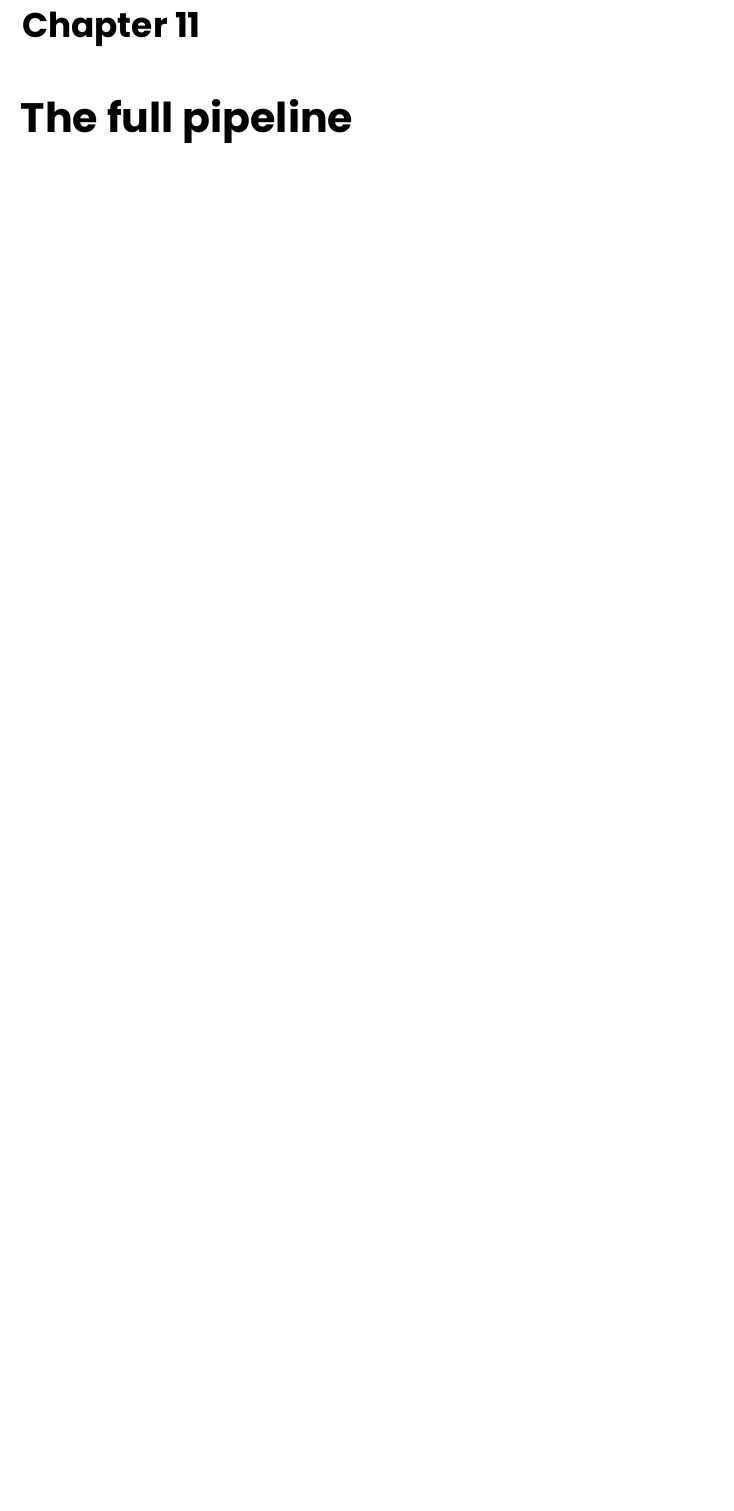
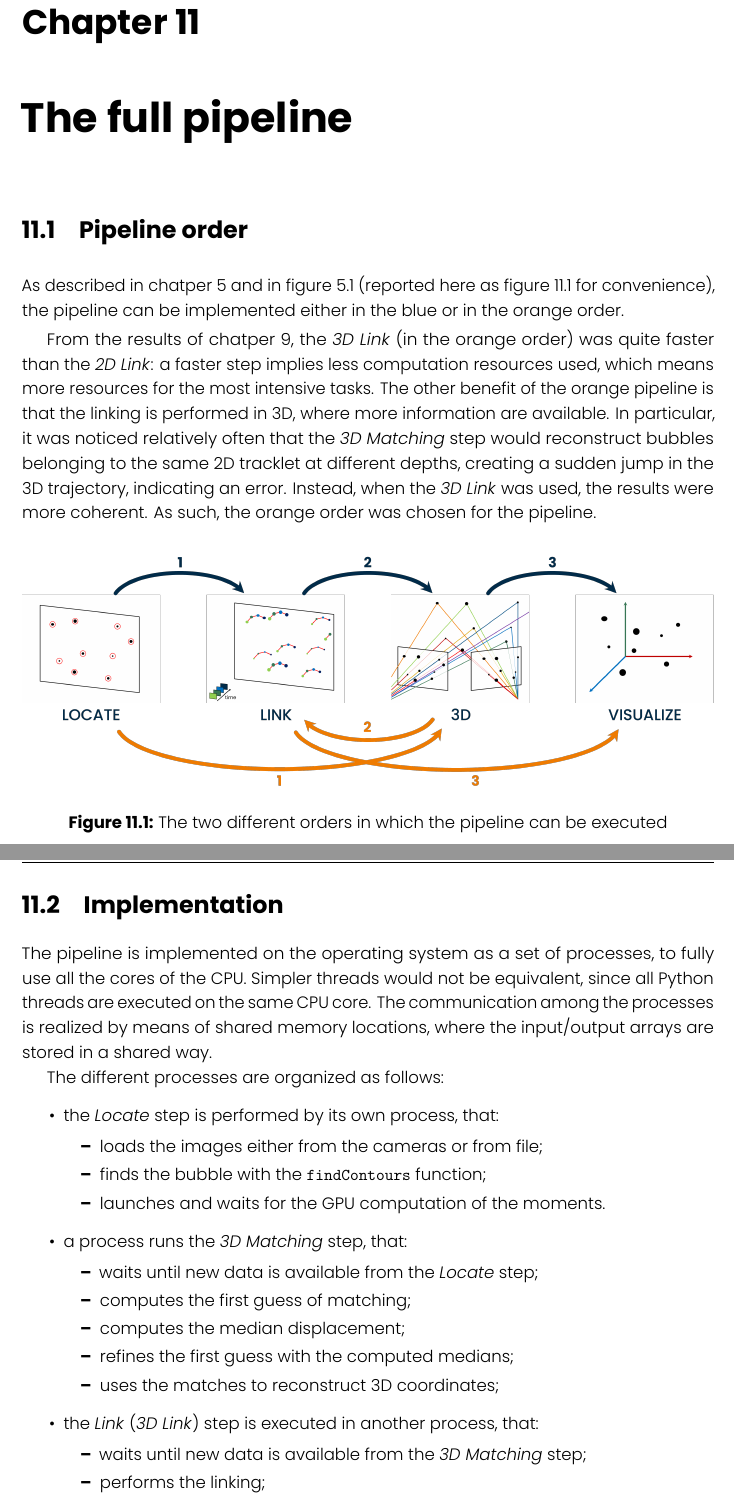
Before and after one commit to FrancescoRisso/Tesi, a LaTeX thesis (thesis.tex, which reads content/chapters/solution-pipeline.tex): part of page 82 of 88 before the commit and two parts of pages 83 and 84 of 90 after it, the two joined at a grey line, cut so that both start at the same text, the shorter picture padded with empty space. Compiled offline with LuaLaTeX.

Commit message:
Full pipeline

```diff
--- a/content/chapters/solution-pipeline.tex
+++ b/content/chapters/solution-pipeline.tex
@@ -1,2 +1,49 @@
 \chapter{The full pipeline}
 \label{chap:pipeline}
+
+\section{Pipeline order}
+
+As described in chatper~\ref{chap:basicpipeline} and in figure~\ref{fig:pipeline:order} (reported here as figure~\ref{fig:pipeline:order-again} for convenience), the pipeline can be implemented either in the blue or in the orange order.
+
+From the results of chatper~\ref{chap:3dlink}, the \linkDDD* (in the orange order) was quite faster than the \linkDD*: a faster step implies less computation resources used, which means more resources for the most intensive tasks.
+The other benefit of the orange pipeline is that the linking is performed in 3D, where more information are available.
+In particular, it was noticed relatively often that the \match* step would reconstruct bubbles belonging to the same 2D tracklet at different depths, creating a sudden jump in the 3D trajectory, indicating an error.
+Instead, when the \linkDDD* was used, the results were more coherent.
+As such, the orange order was chosen for the pipeline.
+
+\begin{figure}
+	\centerline{\includegraphics[width=\textwidth]{images/pipeline-orders.png}}
+	\caption{\centering The two different orders in which the pipeline can be executed}
+	\label{fig:pipeline:order-again}
+\end{figure}
+
+\section{Implementation}
+
+The pipeline is implemented on the operating system as a set of processes, to fully use all the cores of the CPU.
+Simpler threads would not be equivalent, since all Python threads are executed on the same CPU core.
+The communication among the processes is realized by means of shared memory locations, where the input/output arrays are stored in a shared way.
+
+The different processes are organized as follows:
+\begin{itemize}
+	\item the \locate* step is performed by its own process, that:
+	      \begin{itemize}[topsep=0pt]
+		      \itemsep 0em
+		      \item loads the images either from the cameras or from file;
+		      \item finds the bubble with the \texttt{findContours} function;
+		      \item launches and waits for the GPU computation of the moments.
+	      \end{itemize}
+	\item a process runs the \match* step, that:
+	      \begin{itemize}[topsep=0pt]
+		      \itemsep 0em
+		      \item waits until new data is available from the \locate* step;
+		      \item computes the first guess of matching;
+		      \item computes the median displacement;
+		      \item refines the first guess with the computed medians;
+		      \item uses the matches to reconstruct 3D coordinates;
+	      \end{itemize}
+	\item the \link* (\linkDDD*) step is executed in another process, that:
+	      \begin{itemize}[topsep=0pt]
+		      \itemsep 0em
+		      \item waits until new data is available from the \match* step;
+		      \item performs the linking;
+	      \end{itemize}
```
Also changed, not shown: content/chapters/basic-pipeline.tex (+8 -2 lines), images/pipeline-orders.png (added), content/chapters/solution-pipeline.tex (9 more changed lines).
